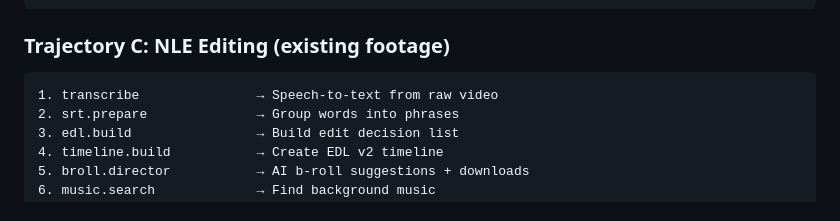
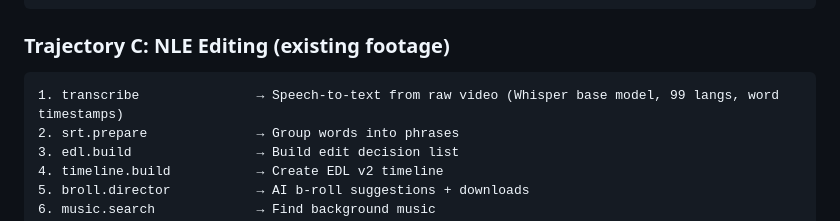
Before and after one commit to ishan-parihar/openscript, a Markdown page: AGENT_GUIDE.md, the part around the change. GitHub-like rendering.

Commit message:
Phase 8: Update AGENT_GUIDE.md + cleanup
- Update AGENT_GUIDE.md: transcribe tool description now mentions Whisper base model as default
- Cleaned .venv-nemo directory (unused NeMo venv)
- Cleaned stale transcription artifacts from artifacts/
- No dead code remaining (LanguageHint, unused imports all clean)

Tested: cargo build (0 new warnings), cargo test (17 pass)

````diff
--- a/AGENT_GUIDE.md
+++ b/AGENT_GUIDE.md
@@ -199,7 +199,7 @@ Also returns: `cuts_per_second`, `video_source_mix`, `timeline_editor` findings,
 
 ### Trajectory C: NLE Editing (existing footage)
 ```
-1. transcribe               → Speech-to-text from raw video
+1. transcribe               → Speech-to-text from raw video (Whisper base model, 99 langs, word timestamps)
 2. srt.prepare              → Group words into phrases
 3. edl.build                → Build edit decision list
 4. timeline.build           → Create EDL v2 timeline
````
